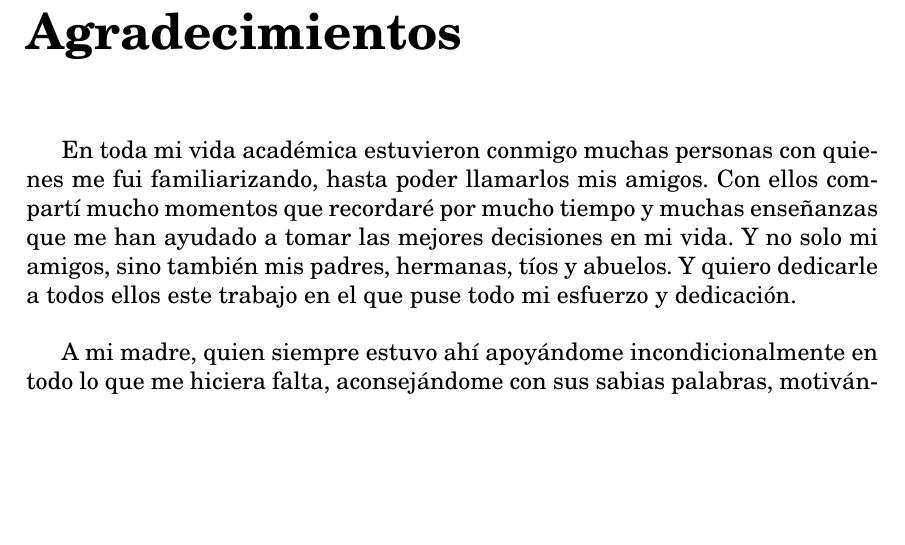
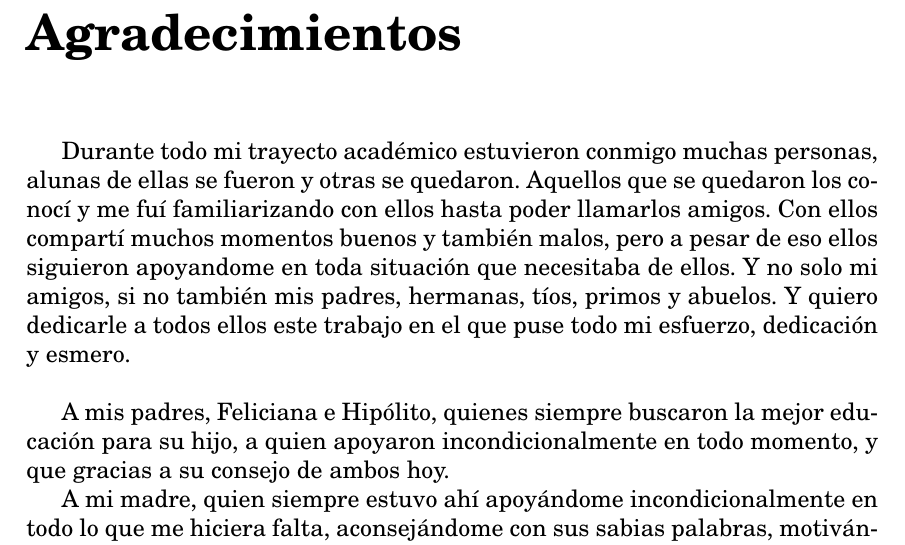
Before and after one commit to jvite/DocumentacionSistemaAlmacen, a LaTeX book (main.tex, which reads agradecimientos.tex): part of page 3 of 34, cut so that both start at the same text, the shorter picture padded with empty space. Compiled offline with pdfLaTeX.

Commit message:
Cambios de redaccion en Agradecimientos

```diff
--- a/agradecimientos.tex
+++ b/agradecimientos.tex
@@ -1,6 +1,8 @@
 \chapter*{Agradecimientos}
 \addcontentsline{toc}{chapter}{Agradecimientos}
-En toda mi vida académica estuvieron conmigo muchas personas con quienes me fui familiarizando, hasta poder llamarlos mis amigos. Con ellos compartí mucho momentos que recordaré por mucho tiempo y muchas enseñanzas que me han ayudado a tomar las mejores decisiones en mi vida. Y no solo mi amigos, sino también mis padres, hermanas, tíos y abuelos. Y quiero dedicarle a todos ellos este trabajo en el que puse todo mi esfuerzo y dedicación.\\
+Durante todo mi trayecto académico estuvieron conmigo muchas personas, alunas de ellas se fueron y otras se quedaron. Aquellos que se quedaron los conocí y me fuí familiarizando con ellos hasta poder llamarlos amigos. Con ellos compartí muchos momentos buenos y también malos, pero a pesar de eso ellos siguieron apoyandome en toda situación que necesitaba de ellos. Y no solo mi amigos, si no también mis padres, hermanas, tíos, primos y abuelos. Y quiero dedicarle a todos ellos este trabajo en el que puse todo mi esfuerzo, dedicación y esmero.\\
+
+A mis padres, Feliciana e Hipólito, quienes siempre buscaron la mejor educación para su hijo, a quien apoyaron incondicionalmente en todo momento, y que gracias a su consejo de ambos hoy.
 
 A mi madre, quien siempre estuvo ahí apoyándome incondicionalmente en todo lo que me hiciera falta, aconsejándome con sus sabias palabras, motivándome a seguir adelante con todo lo que me proponga y que siempre me brindó su cariño en todo momento, y que no solo es una madre sino una gran amiga.\\
 
```
Also changed, not shown: main.pdf, 3 other files.
